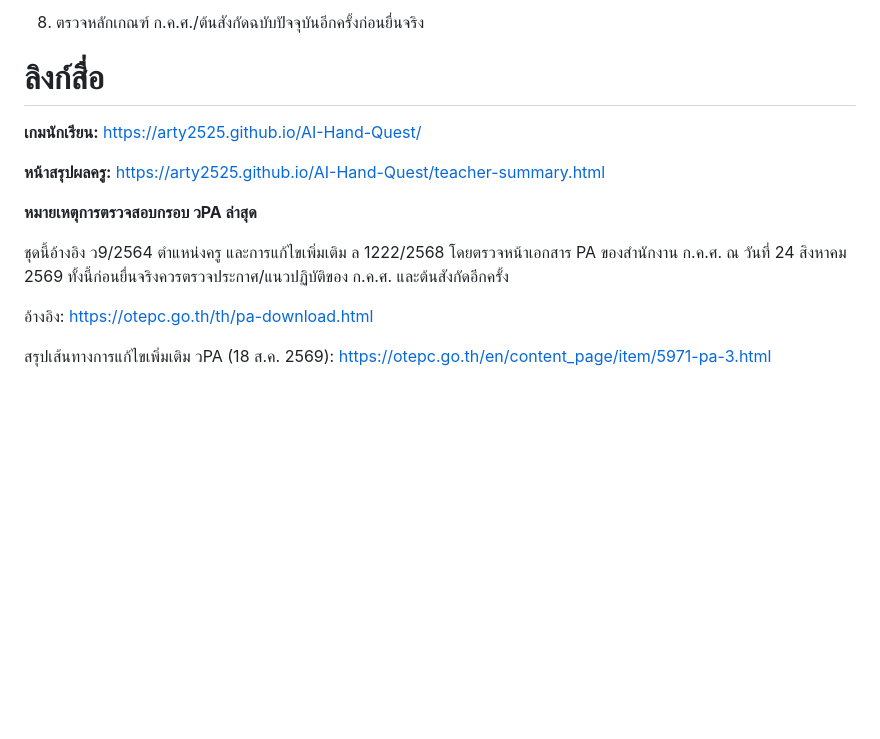
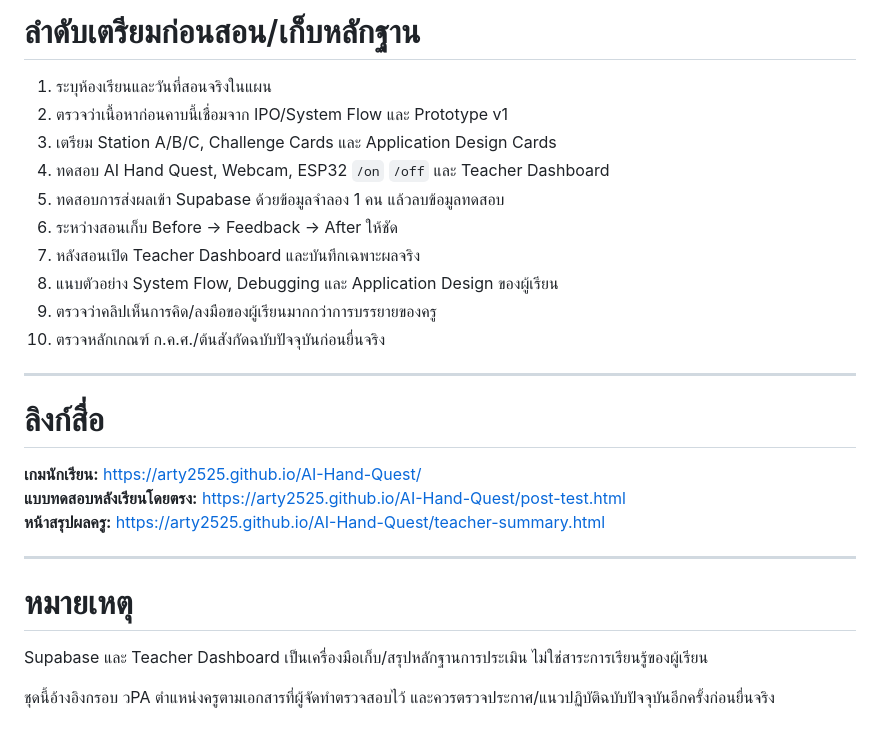
Before and after one commit to arty2525/AI-Hand-Quest, a Markdown page: WPA_Submission/source/00_รายการเอกสารและแนวทางจัดชุดส่งงาน.md, the part around one of its changes. GitHub-like rendering; blank space fills up the shorter version.

```diff
--- a/WPA_Submission/source/00_รายการเอกสารและแนวทางจัดชุดส่งงาน.md
+++ b/WPA_Submission/source/00_รายการเอกสารและแนวทางจัดชุดส่งงาน.md
@@ -54,16 +56,29 @@ WPA Submission Package**
 
-8.  ตรวจหลักเกณฑ์ ก.ค.ศ./ต้นสังกัดฉบับปัจจุบันอีกครั้งก่อนยื่นจริง
+# ลำดับเตรียมก่อนสอน/เก็บหลักฐาน
+
+1. ระบุห้องเรียนและวันที่สอนจริงในแผน
+2. ตรวจว่าเนื้อหาก่อนคาบนี้เชื่อมจาก IPO/System Flow และ Prototype v1
+3. เตรียม Station A/B/C, Challenge Cards และ Application Design Cards
+4. ทดสอบ AI Hand Quest, Webcam, ESP32 `/on` `/off` และ Teacher Dashboard
+5. ทดสอบการส่งผลเข้า Supabase ด้วยข้อมูลจำลอง 1 คน แล้วลบข้อมูลทดสอบ
+6. ระหว่างสอนเก็บ Before → Feedback → After ให้ชัด
+7. หลังสอนเปิด Teacher Dashboard และบันทึกเฉพาะผลจริง
+8. แนบตัวอย่าง System Flow, Debugging และ Application Design ของผู้เรียน
+9. ตรวจว่าคลิปเห็นการคิด/ลงมือของผู้เรียนมากกว่าการบรรยายของครู
+10. ตรวจหลักเกณฑ์ ก.ค.ศ./ต้นสังกัดฉบับปัจจุบันก่อนยื่นจริง
+
+---
 
 # ลิงก์สื่อ
 
 **เกมนักเรียน:** https://arty2525.github.io/AI-Hand-Quest/
-
+**แบบทดสอบหลังเรียนโดยตรง:** https://arty2525.github.io/AI-Hand-Quest/post-test.html
 **หน้าสรุปผลครู:** https://arty2525.github.io/AI-Hand-Quest/teacher-summary.html
 
-**หมายเหตุการตรวจสอบกรอบ วPA ล่าสุด**
+---
 
-ชุดนี้อ้างอิง ว9/2564 ตำแหน่งครู และการแก้ไขเพิ่มเติม ล 1222/2568 โดยตรวจหน้าเอกสาร PA ของสำนักงาน ก.ค.ศ. ณ วันที่ 24 สิงหาคม 2569 ทั้งนี้ก่อนยื่นจริงควรตรวจประกาศ/แนวปฏิบัติของ ก.ค.ศ. และต้นสังกัดอีกครั้ง
+# หมายเหตุ
 
-อ้างอิง: https://otepc.go.th/th/pa-download.html
+Supabase และ Teacher Dashboard เป็นเครื่องมือเก็บ/สรุปหลักฐานการประเมิน ไม่ใช่สาระการเรียนรู้ของผู้เรียน
 
-สรุปเส้นทางการแก้ไขเพิ่มเติม วPA (18 ส.ค. 2569): https://otepc.go.th/en/content_page/item/5971-pa-3.html
+ชุดนี้อ้างอิงกรอบ วPA ตำแหน่งครูตามเอกสารที่ผู้จัดทำตรวจสอบไว้ และควรตรวจประกาศ/แนวปฏิบัติฉบับปัจจุบันอีกครั้งก่อนยื่นจริง
```
Also changed, not shown: other parts of WPA_Submission/source/00_รายการเอกสารและแนวทางจัดชุดส่งงาน.md (+41 -39 lines).
